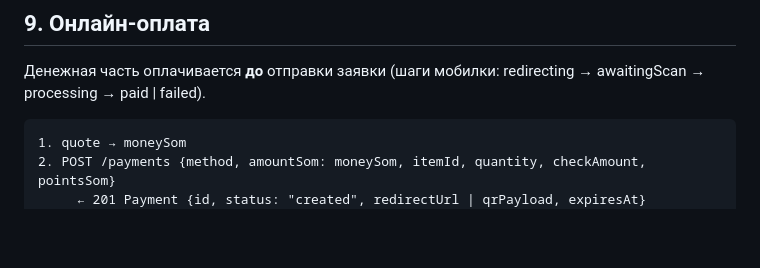
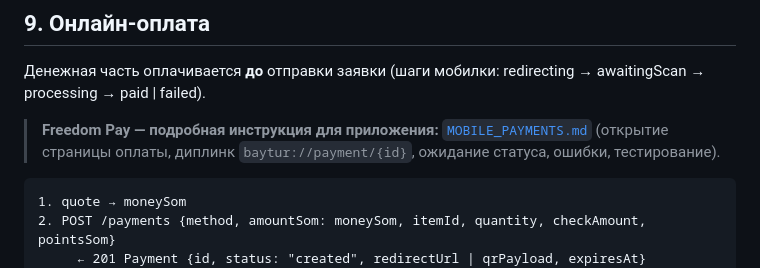
Before and after one commit to Nurbolottop/BayturApp, a Markdown page: docs/MOBILE_API.md, the part around the change. Drawn GitHub-style; blank space fills up the shorter version.

Commit message:
docs: инструкция для мобилки по оплате через Freedom Pay

````diff
--- a/docs/MOBILE_API.md
+++ b/docs/MOBILE_API.md
@@ -839,6 +839,9 @@ POST /cashback-requests/{id}/cancel             → CashbackRequest (status: can
 
 Денежная часть оплачивается **до** отправки заявки (шаги мобилки: redirecting → awaitingScan → processing → paid | failed).
 
+> **Freedom Pay — подробная инструкция для приложения:** [`MOBILE_PAYMENTS.md`](MOBILE_PAYMENTS.md)
+> (открытие страницы оплаты, диплинк `baytur://payment/{id}`, ожидание статуса, ошибки, тестирование).
+
 ```
 1. quote → moneySom
 2. POST /payments {method, amountSom: moneySom, itemId, quantity, checkAmount, pointsSom}
````
Also changed, not shown: docs/MOBILE_PAYMENTS.md (added, +237 -0 lines).
